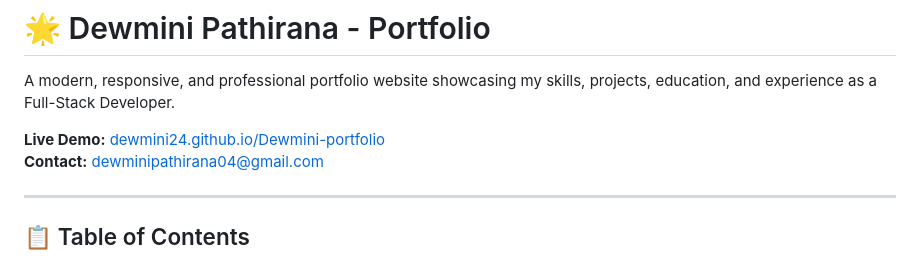
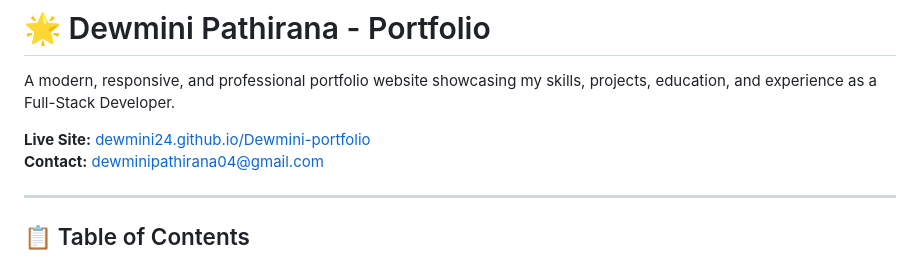
Before and after one commit to Dewmini24/Dewmini-portfolio, a Markdown page: README.md, the part around the change. Drawn GitHub-style.

Commit message:
Update README to reflect 'Live Site' terminology

```diff
--- a/README.md
+++ b/README.md
@@ -2,7 +2,7 @@
 
 A modern, responsive, and professional portfolio website showcasing my skills, projects, education, and experience as a Full-Stack Developer.
 
-**Live Demo:** [dewmini24.github.io/Dewmini-portfolio](https://dewmini24.github.io/Dewmini-portfolio/)
+**Live Site:** [dewmini24.github.io/Dewmini-portfolio](https://dewmini24.github.io/Dewmini-portfolio/)
 **Contact:** dewminipathirana04@gmail.com
 
 ---
```
